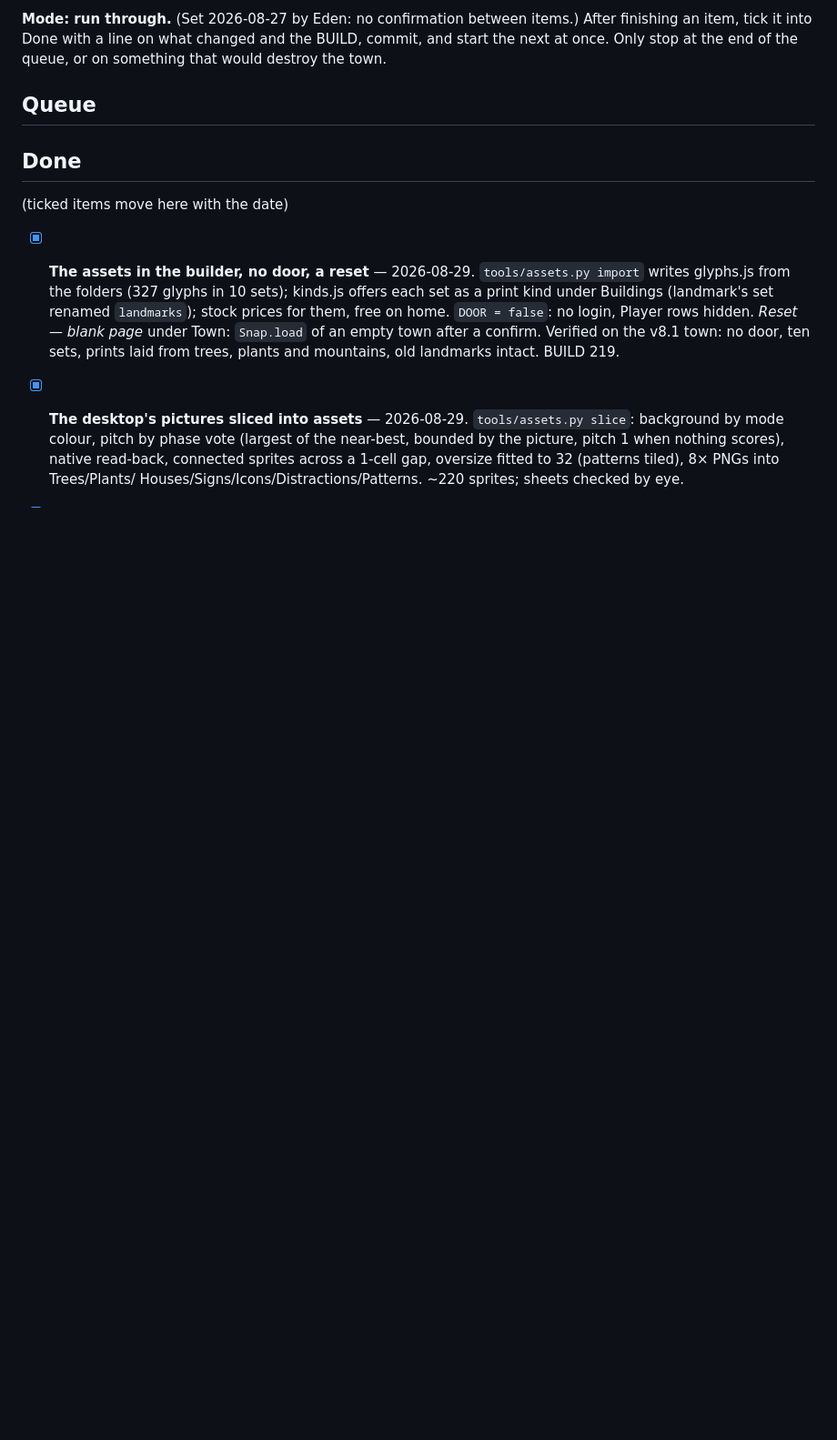
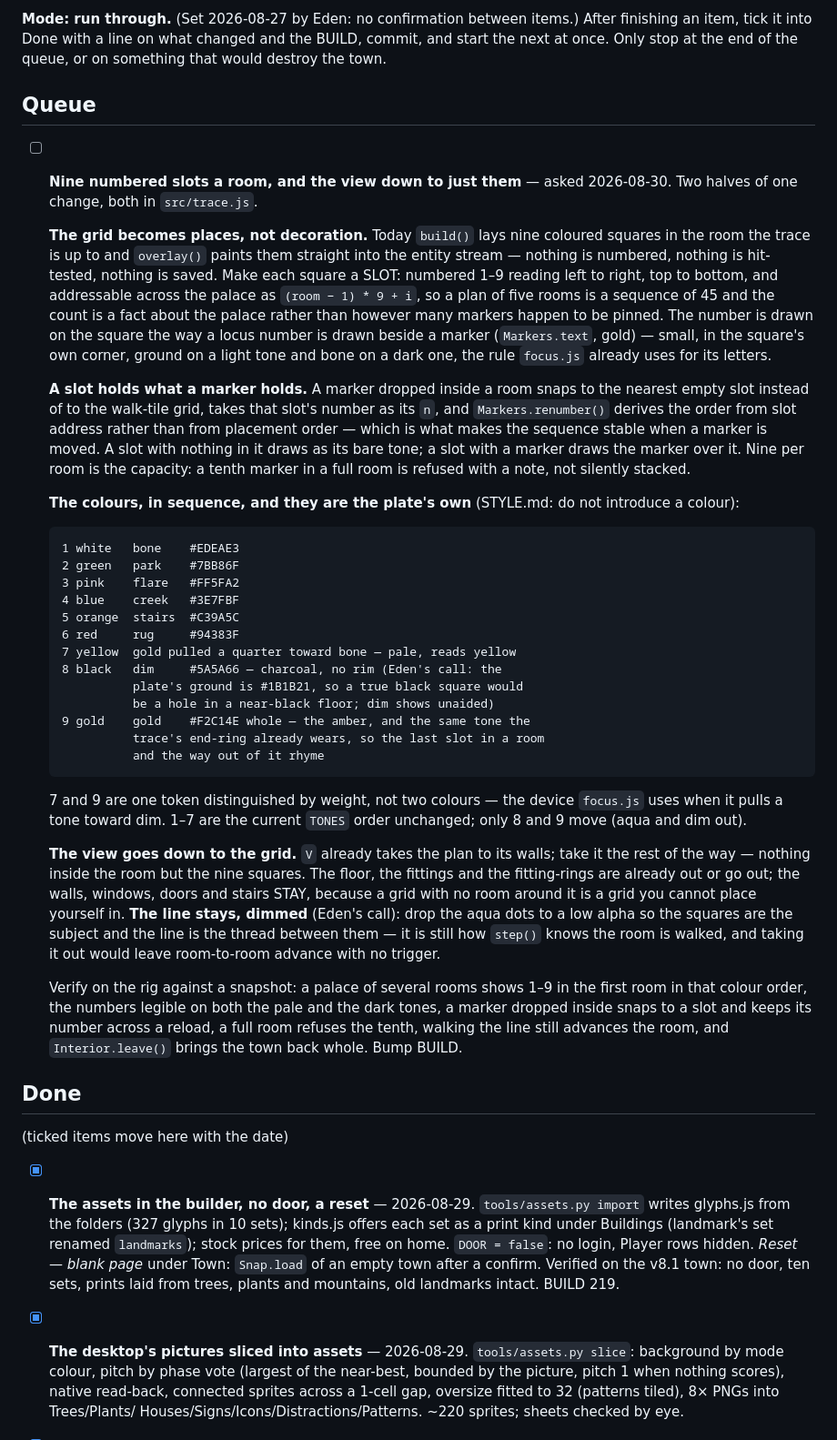
Before and after one commit to ParseMeData/BitMap, a Markdown page: QUEUE.md, the part around the change. Shown at 91% size. Drawn GitHub-style; blank space fills up the shorter version.

Commit message:
QUEUE: nine numbered slots a room, in the plate's own nine tones, and the view down to just them

```diff
--- a/QUEUE.md
+++ b/QUEUE.md
@@ -21,6 +21,68 @@ and the BUILD, commit, and start the next at once. Only stop at the end of the
 queue, or on something that would destroy the town.
 
 ## Queue
+
+- [ ] **Nine numbered slots a room, and the view down to just them** —
+  asked 2026-08-30. Two halves of one change, both in `src/trace.js`.
+
+  **The grid becomes places, not decoration.** Today `build()` lays nine
+  coloured squares in the room the trace is up to and `overlay()` paints
+  them straight into the entity stream — nothing is numbered, nothing is
+  hit-tested, nothing is saved. Make each square a SLOT: numbered 1–9
+  reading left to right, top to bottom, and addressable across the palace
+  as `(room − 1) * 9 + i`, so a plan of five rooms is a sequence of 45 and
+  the count is a fact about the palace rather than however many markers
+  happen to be pinned. The number is drawn on the square the way a locus
+  number is drawn beside a marker (`Markers.text`, gold) — small, in the
+  square's own corner, ground on a light tone and bone on a dark one, the
+  rule `focus.js` already uses for its letters.
+
+  **A slot holds what a marker holds.** A marker dropped inside a room
+  snaps to the nearest empty slot instead of to the walk-tile grid, takes
+  that slot's number as its `n`, and `Markers.renumber()` derives the
+  order from slot address rather than from placement order — which is what
+  makes the sequence stable when a marker is moved. A slot with nothing in
+  it draws as its bare tone; a slot with a marker draws the marker over it.
+  Nine per room is the capacity: a tenth marker in a full room is refused
+  with a note, not silently stacked.
+
+  **The colours, in sequence, and they are the plate's own** (STYLE.md:
+  do not introduce a colour):
+
+      1 white   bone    #EDEAE3
+      2 green   park    #7BB86F
+      3 pink    flare   #FF5FA2
+      4 blue    creek   #3E7FBF
+      5 orange  stairs  #C39A5C
+      6 red     rug     #94383F
+      7 yellow  gold pulled a quarter toward bone — pale, reads yellow
+      8 black   dim     #5A5A66 — charcoal, no rim (Eden's call: the
+                plate's ground is #1B1B21, so a true black square would
+                be a hole in a near-black floor; dim shows unaided)
+      9 gold    gold    #F2C14E whole — the amber, and the same tone the
+                trace's end-ring already wears, so the last slot in a room
+                and the way out of it rhyme
+
+  7 and 9 are one token distinguished by weight, not two colours — the
+  device `focus.js` uses when it pulls a tone toward dim. 1–7 are the
+  current `TONES` order unchanged; only 8 and 9 move (aqua and dim out).
+
+  **The view goes down to the grid.** `V` already takes the plan to its
+  walls; take it the rest of the way — nothing inside the room but the
+  nine squares. The floor, the fittings and the fitting-rings are already
+  out or go out; the walls, windows, doors and stairs STAY, because a grid
+  with no room around it is a grid you cannot place yourself in. **The
+  line stays, dimmed** (Eden's call): drop the aqua dots to a low alpha so
+  the squares are the subject and the line is the thread between them —
+  it is still how `step()` knows the room is walked, and taking it out
+  would leave room-to-room advance with no trigger.
+
+  Verify on the rig against a snapshot: a palace of several rooms shows
+  1–9 in the first room in that colour order, the numbers legible on both
+  the pale and the dark tones, a marker dropped inside snaps to a slot and
+  keeps its number across a reload, a full room refuses the tenth, walking
+  the line still advances the room, and `Interior.leave()` brings the town
+  back whole. Bump BUILD.
 
 ## Done
 
```
